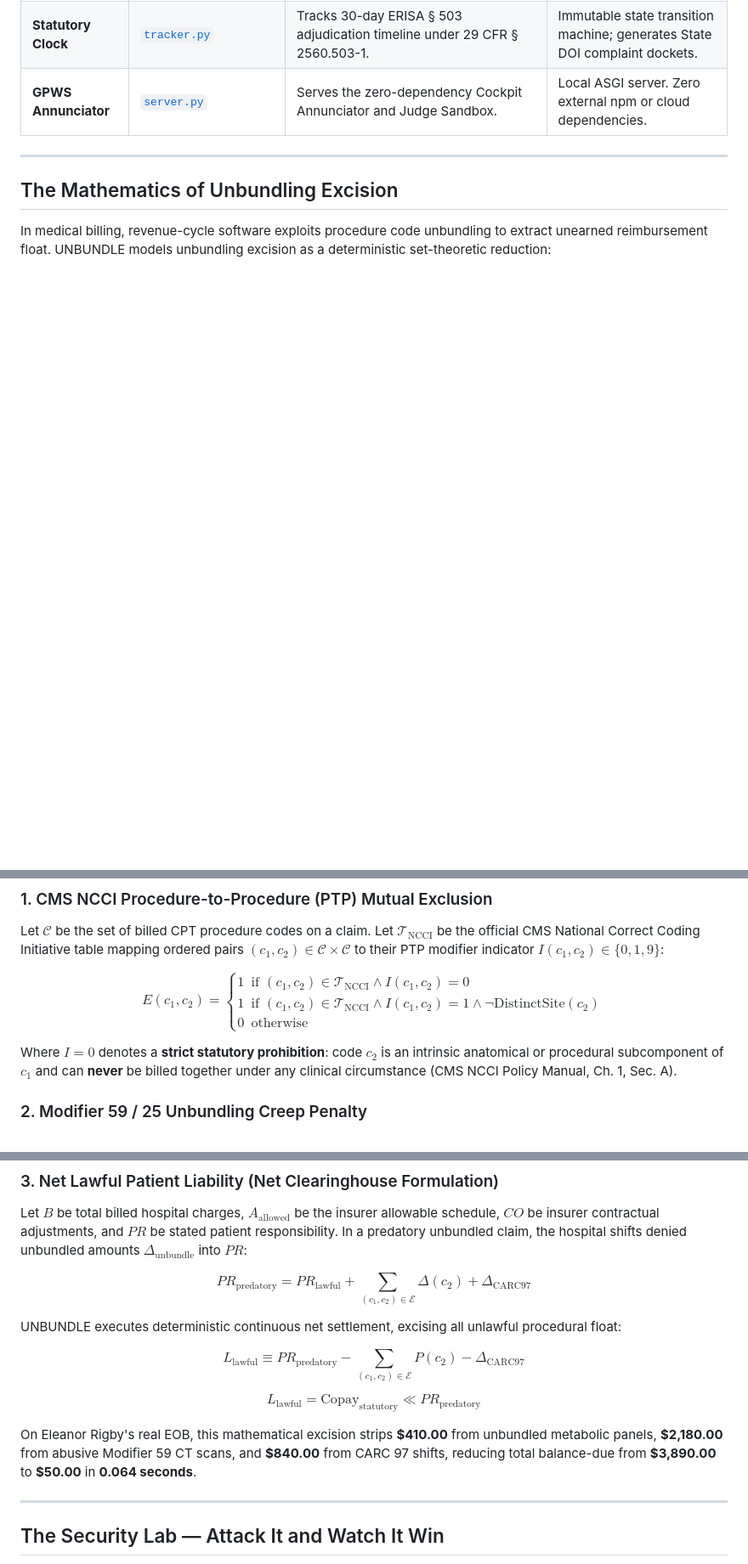
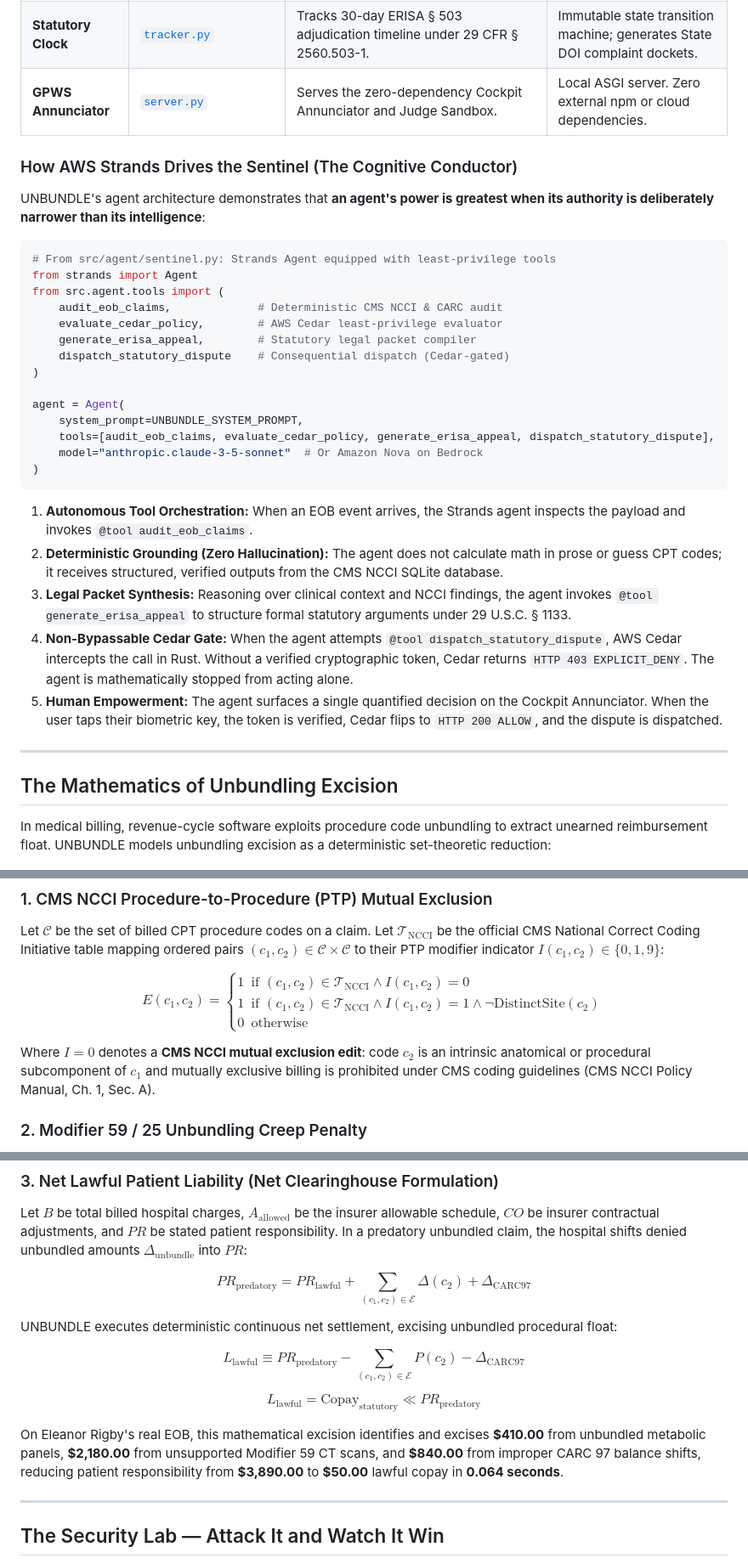
Before and after one commit to GreatSage-dev/unbundle, a Markdown page: README.md, 3 parts joined by grey strips. Shown at 85% size. GitHub-like rendering; blank space fills up the shorter version.

````diff
--- a/README.md
+++ b/README.md
@@ -226,6 +228,33 @@ flowchart TD
 | **Statutory Clock** | [`tracker.py`](src/lifecycle/tracker.py) | Tracks 30-day ERISA § 503 adjudication timeline under 29 CFR § 2560.503-1. | Immutable state transition machine; generates State DOI complaint dockets. |
 | **GPWS Annunciator** | [`server.py`](src/ui/server.py) | Serves the zero-dependency Cockpit Annunciator and Judge Sandbox. | Local ASGI server. Zero external npm or cloud dependencies. |
 
+### How AWS Strands Drives the Sentinel (The Cognitive Conductor)
+
+UNBUNDLE's agent architecture demonstrates that **an agent's power is greatest when its authority is deliberately narrower than its intelligence**:
+
+```python
+# From src/agent/sentinel.py: Strands Agent equipped with least-privilege tools
+from strands import Agent
+from src.agent.tools import (
+    audit_eob_claims,             # Deterministic CMS NCCI & CARC audit
+    evaluate_cedar_policy,        # AWS Cedar least-privilege evaluator
+    generate_erisa_appeal,        # Statutory legal packet compiler
+    dispatch_statutory_dispute    # Consequential dispatch (Cedar-gated)
+)
+
+agent = Agent(
+    system_prompt=UNBUNDLE_SYSTEM_PROMPT,
+    tools=[audit_eob_claims, evaluate_cedar_policy, generate_erisa_appeal, dispatch_statutory_dispute],
+    model="anthropic.claude-3-5-sonnet"  # Or Amazon Nova on Bedrock
+)
+```
+
+1. **Autonomous Tool Orchestration:** When an EOB event arrives, the Strands agent inspects the payload and invokes `@tool audit_eob_claims`.
+2. **Deterministic Grounding (Zero Hallucination):** The agent does not calculate math in prose or guess CPT codes; it receives structured, verified outputs from the CMS NCCI SQLite database.
+3. **Legal Packet Synthesis:** Reasoning over clinical context and NCCI findings, the agent invokes `@tool generate_erisa_appeal` to structure formal statutory arguments under 29 U.S.C. § 1133.
+4. **Non-Bypassable Cedar Gate:** When the agent attempts `@tool dispatch_statutory_dispute`, AWS Cedar intercepts the call in Rust. Without a verified cryptographic token, Cedar returns `HTTP 403 EXPLICIT_DENY`. The agent is mathematically stopped from acting alone.
+5. **Human Empowerment:** The agent surfaces a single quantified decision on the Cockpit Annunciator. When the user taps their biometric key, the token is verified, Cedar flips to `HTTP 200 ALLOW`, and the dispute is dispatched.
+
 ---
 
 ## The Mathematics of Unbundling Excision
@@ -241,7 +270,7 @@ $$E(c_1, c_2) = \begin{cases}
 0 & \text{otherwise}
 \end{cases}$$
 
-Where $I=0$ denotes a **strict statutory prohibition**: code $c_2$ is an intrinsic anatomical or procedural subcomponent of $c_1$ and can **never** be billed together under any clinical circumstance (CMS NCCI Policy Manual, Ch. 1, Sec. A).
+Where $I=0$ denotes a **CMS NCCI mutual exclusion edit**: code $c_2$ is an intrinsic anatomical or procedural subcomponent of $c_1$ and mutually exclusive billing is prohibited under CMS coding guidelines (CMS NCCI Policy Manual, Ch. 1, Sec. A).
 
 ### 2. Modifier 59 / 25 Unbundling Creep Penalty
 When hospital billing algorithms encounter an $I=1$ edit, they systematically append Modifier 59 ("Distinct Procedural Service") without physician clinical documentation:
@@ -255,13 +284,13 @@ Let $B$ be total billed hospital charges, $A_{\text{allowed}}$ be the insurer al
 
 $$PR_{\text{predatory}} = PR_{\text{lawful}} + \sum_{(c_1, c_2) \in \mathcal{E}} \Delta(c_2) + \Delta_{\text{CARC97}}$$
 
-UNBUNDLE executes deterministic continuous net settlement, excising all unlawful procedural float:
+UNBUNDLE executes deterministic continuous net settlement, excising unbundled procedural float:
 
 $$L_{\text{lawful}} \equiv PR_{\text{predatory}} - \sum_{(c_1, c_2) \in \mathcal{E}} P(c_2) - \Delta_{\text{CARC97}}$$
 
 $$L_{\text{lawful}} = \text{Copay}_{\text{statutory}} \ll PR_{\text{predatory}}$$
 
-On Eleanor Rigby's real EOB, this mathematical excision strips **$410.00** from unbundled metabolic panels, **$2,180.00** from abusive Modifier 59 CT scans, and **$840.00** from CARC 97 shifts, reducing total balance-due from **$3,890.00** to **$50.00** in **0.064 seconds**.
+On Eleanor Rigby's real EOB, this mathematical excision identifies and excises **$410.00** from unbundled metabolic panels, **$2,180.00** from unsupported Modifier 59 CT scans, and **$840.00** from improper CARC 97 balance shifts, reducing patient responsibility from **$3,890.00** to **$50.00** lawful copay in **0.064 seconds**.
 
 ---
 
````
Also changed, not shown: other parts of README.md (+17 -15 lines).
